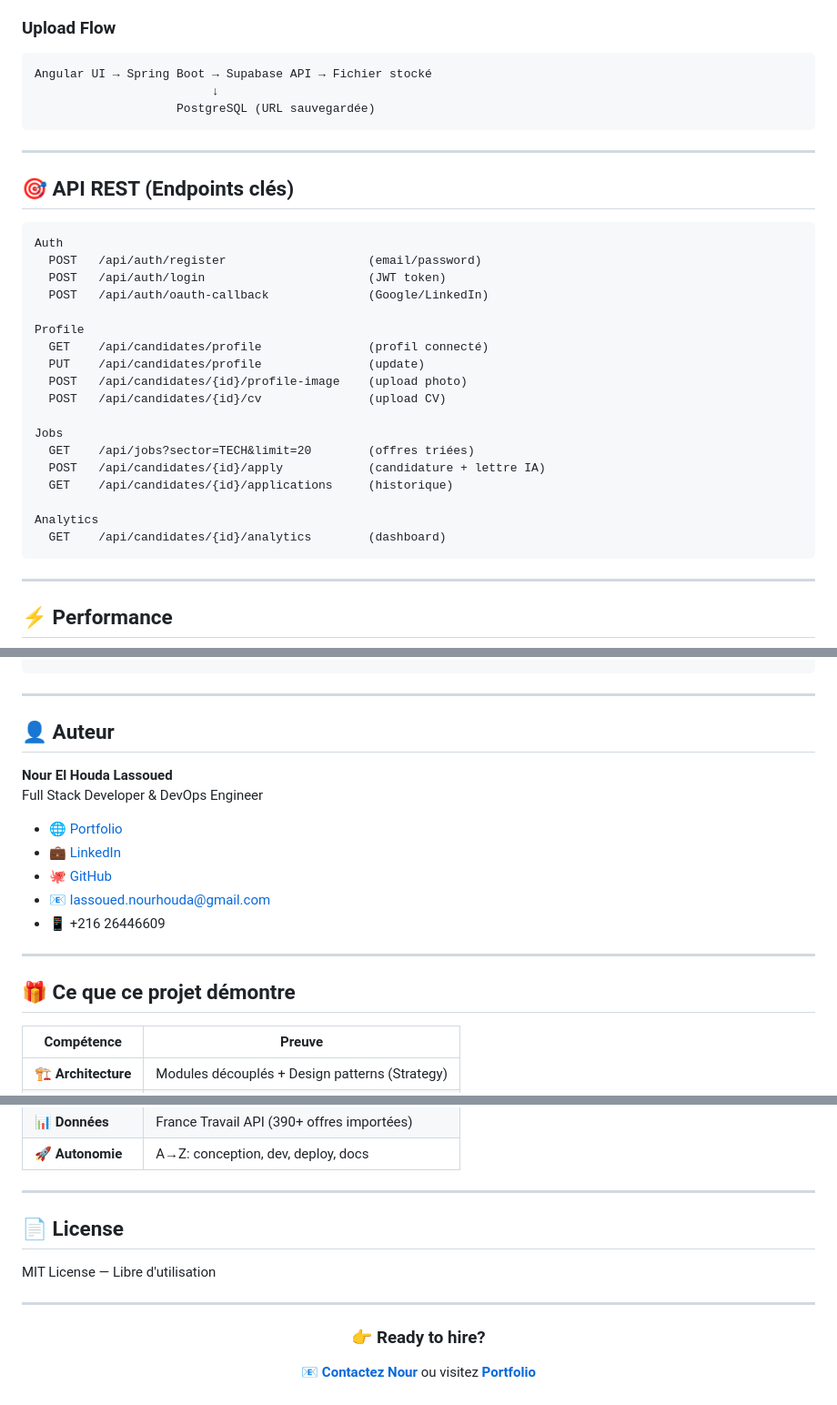
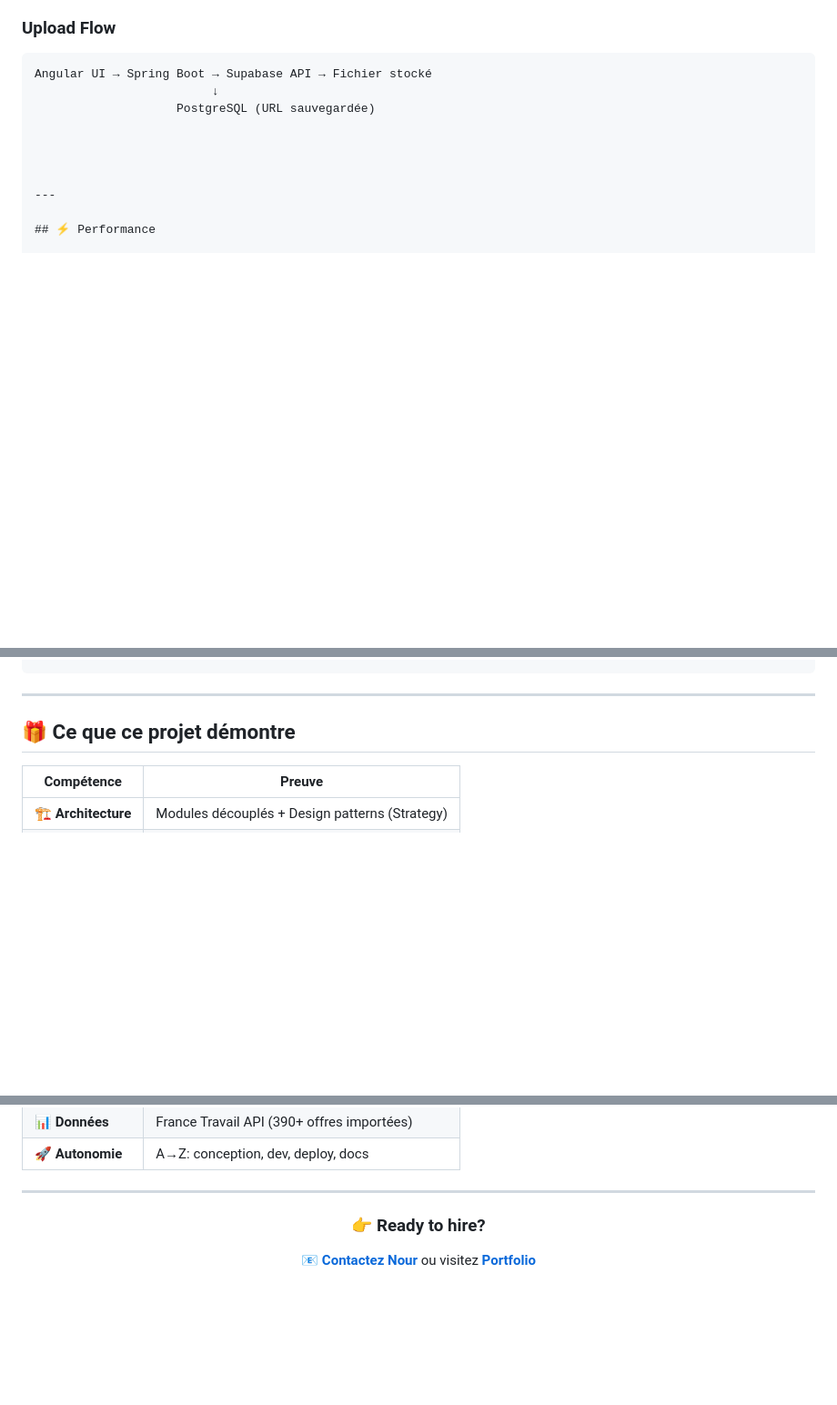
Before and after one commit to NourLassoued/JobRadar, a Markdown page: README.md, 3 parts joined by grey strips. Shown at 91% size. GitHub-like rendering; blank space fills up the shorter version.

Commit message:
Update README by removing API and author sections
Removed API endpoints section and author information from README.

````diff
--- a/README.md
+++ b/README.md
@@ -137,32 +137,9 @@ Toutes les candidatures en un seul endroit
 Angular UI → Spring Boot → Supabase API → Fichier stocké
                          ↓
                     PostgreSQL (URL sauvegardée)
-```
 
----
 
-## 🎯 API REST (Endpoints clés)
 
-```
-Auth
-  POST   /api/auth/register                    (email/password)
-  POST   /api/auth/login                       (JWT token)
-  POST   /api/auth/oauth-callback              (Google/LinkedIn)
-
-Profile
-  GET    /api/candidates/profile               (profil connecté)
-  PUT    /api/candidates/profile               (update)
-  POST   /api/candidates/{id}/profile-image    (upload photo)
-  POST   /api/candidates/{id}/cv               (upload CV)
-
-Jobs
-  GET    /api/jobs?sector=TECH&limit=20        (offres triées)
-  POST   /api/candidates/{id}/apply            (candidature + lettre IA)
-  GET    /api/candidates/{id}/applications     (historique)
-
-Analytics
-  GET    /api/candidates/{id}/analytics        (dashboard)
-```
 
 ---
 
@@ -288,18 +265,6 @@ http://localhost:4200
 
 ---
 
-## 👤 Auteur
-
-**Nour El Houda Lassoued**
-Full Stack Developer & DevOps Engineer
-
-- 🌐 [Portfolio](https://nourstack.netlify.app)
-- 💼 [LinkedIn](https://linkedin.com/in/lassouednourelhouda)
-- 🐙 [GitHub](https://github.com/NourLassoued)
-- 📧 lassoued.nourhouda@gmail.com
-- 📱 +216 26446609
-
----
 
 ## 🎁 Ce que ce projet démontre
 
@@ -315,11 +280,7 @@ Full Stack Developer & DevOps Engineer
 
 ---
 
-## 📄 License
 
-MIT License — Libre d'utilisation
-
----
 
 <div align="center">
 
````
